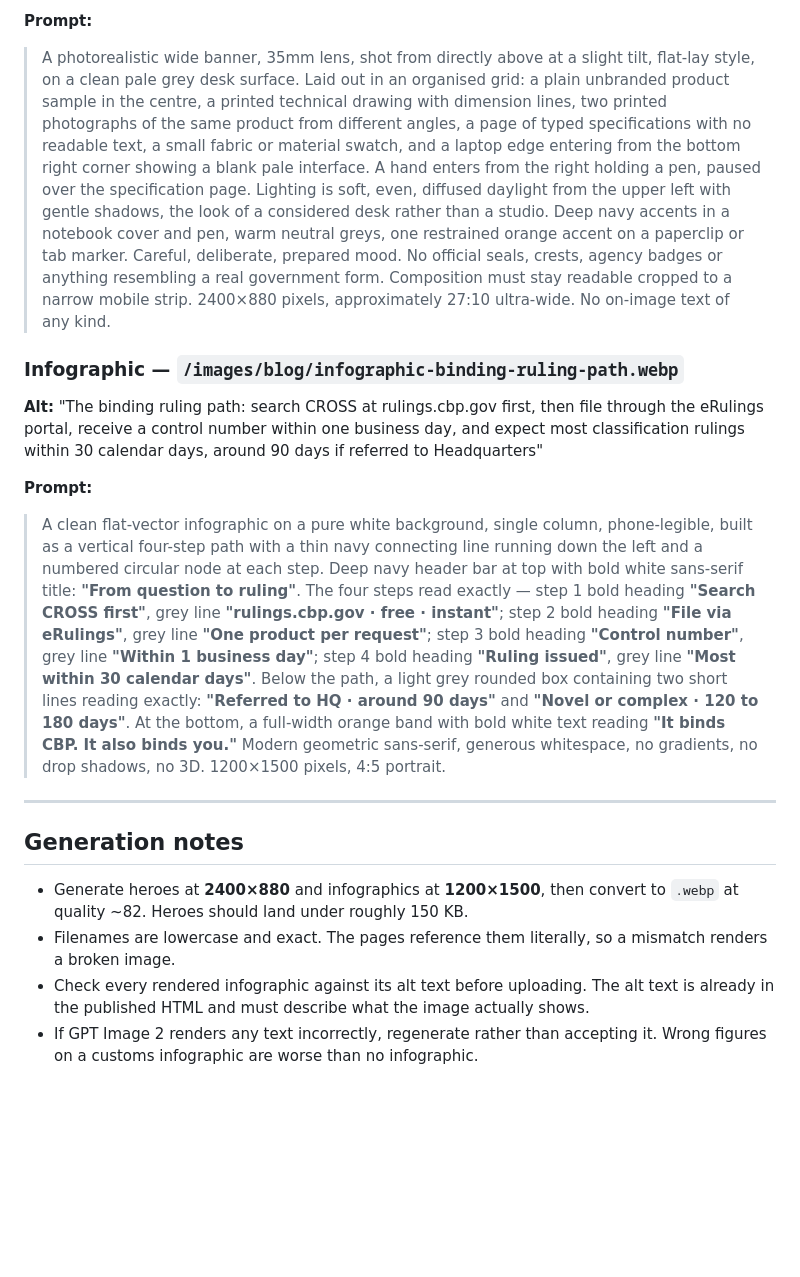
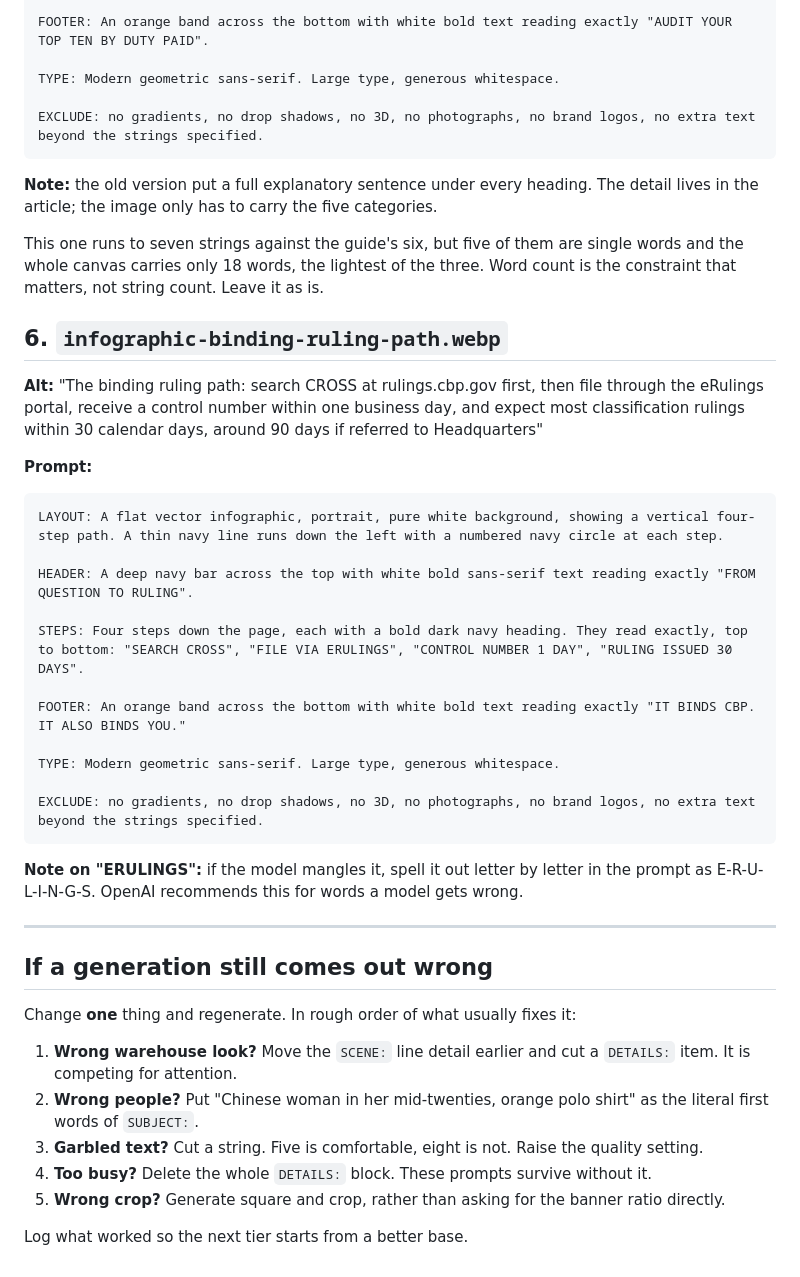
Before and after one commit to NoelM74/china-fulfillment, a Markdown page: IMAGE-BRIEFS-tier7.md, the part around one of its changes. Drawn GitHub-style; blank space fills up the shorter version.

````diff
--- a/IMAGE-BRIEFS-tier7.md
+++ b/IMAGE-BRIEFS-tier7.md
@@ -70,19 +154,47 @@
 
-**Prompt:**
-> A photorealistic wide banner, 35mm lens, shot from directly above at a slight tilt, flat-lay style, on a clean pale grey desk surface. Laid out in an organised grid: a plain unbranded product sample in the centre, a printed technical drawing with dimension lines, two printed photographs of the same product from different angles, a page of typed specifications with no readable text, a small fabric or material swatch, and a laptop edge entering from the bottom right corner showing a blank pale interface. A hand enters from the right holding a pen, paused over the specification page. Lighting is soft, even, diffused daylight from the upper left with gentle shadows, the look of a considered desk rather than a studio. Deep navy accents in a notebook cover and pen, warm neutral greys, one restrained orange accent on a paperclip or tab marker. Careful, deliberate, prepared mood. No official seals, crests, agency badges or anything resembling a real government form. Composition must stay readable cropped to a narrow mobile strip. 2400×880 pixels, approximately 27:10 ultra-wide. No on-image text of any kind.
+FOOTER: An orange band across the bottom with white bold text reading exactly "AUDIT YOUR TOP TEN BY DUTY PAID".
 
-### Infographic — `/images/blog/infographic-binding-ruling-path.webp`
+TYPE: Modern geometric sans-serif. Large type, generous whitespace.
+
+EXCLUDE: no gradients, no drop shadows, no 3D, no photographs, no brand logos, no extra text beyond the strings specified.
+```
+
+**Note:** the old version put a full explanatory sentence under every heading. The detail lives in the article; the image only has to carry the five categories.
+
+This one runs to seven strings against the guide's six, but five of them are single words and the whole canvas carries only 18 words, the lightest of the three. Word count is the constraint that matters, not string count. Leave it as is.
+
+## 6. `infographic-binding-ruling-path.webp`
 
 **Alt:** "The binding ruling path: search CROSS at rulings.cbp.gov first, then file through the eRulings portal, receive a control number within one business day, and expect most classification rulings within 30 calendar days, around 90 days if referred to Headquarters"
 
 **Prompt:**
-> A clean flat-vector infographic on a pure white background, single column, phone-legible, built as a vertical four-step path with a thin navy connecting line running down the left and a numbered circular node at each step. Deep navy header bar at top with bold white sans-serif title: **"From question to ruling"**. The four steps read exactly — step 1 bold heading **"Search CROSS first"**, grey line **"rulings.cbp.gov · free · instant"**; step 2 bold heading **"File via eRulings"**, grey line **"One product per request"**; step 3 bold heading **"Control number"**, grey line **"Within 1 business day"**; step 4 bold heading **"Ruling issued"**, grey line **"Most within 30 calendar days"**. Below the path, a light grey rounded box containing two short lines reading exactly: **"Referred to HQ · around 90 days"** and **"Novel or complex · 120 to 180 days"**. At the bottom, a full-width orange band with bold white text reading **"It binds CBP. It also binds you."** Modern geometric sans-serif, generous whitespace, no gradients, no drop shadows, no 3D. 1200×1500 pixels, 4:5 portrait.
+
+```
+LAYOUT: A flat vector infographic, portrait, pure white background, showing a vertical four-step path. A thin navy line runs down the left with a numbered navy circle at each step.
+
+HEADER: A deep navy bar across the top with white bold sans-serif text reading exactly "FROM QUESTION TO RULING".
+
+STEPS: Four steps down the page, each with a bold dark navy heading. They read exactly, top to bottom: "SEARCH CROSS", "FILE VIA ERULINGS", "CONTROL NUMBER 1 DAY", "RULING ISSUED 30 DAYS".
+
+FOOTER: An orange band across the bottom with white bold text reading exactly "IT BINDS CBP. IT ALSO BINDS YOU."
+
+TYPE: Modern geometric sans-serif. Large type, generous whitespace.
+
+EXCLUDE: no gradients, no drop shadows, no 3D, no photographs, no brand logos, no extra text beyond the strings specified.
+```
+
+**Note on "ERULINGS":** if the model mangles it, spell it out letter by letter in the prompt as E-R-U-L-I-N-G-S. OpenAI recommends this for words a model gets wrong.
 
 ---
 
-## Generation notes
+## If a generation still comes out wrong
 
-- Generate heroes at **2400×880** and infographics at **1200×1500**, then convert to `.webp` at quality ~82. Heroes should land under roughly 150 KB.
-- Filenames are lowercase and exact. The pages reference them literally, so a mismatch renders a broken image.
-- Check every rendered infographic against its alt text before uploading. The alt text is already in the published HTML and must describe what the image actually shows.
-- If GPT Image 2 renders any text incorrectly, regenerate rather than accepting it. Wrong figures on a customs infographic are worse than no infographic.
+Change **one** thing and regenerate. In rough order of what usually fixes it:
+
+1. **Wrong warehouse look?** Move the `SCENE:` line detail earlier and cut a `DETAILS:` item. It is competing for attention.
+2. **Wrong people?** Put "Chinese woman in her mid-twenties, orange polo shirt" as the literal first words of `SUBJECT:`.
+3. **Garbled text?** Cut a string. Five is comfortable, eight is not. Raise the quality setting.
+4. **Too busy?** Delete the whole `DETAILS:` block. These prompts survive without it.
+5. **Wrong crop?** Generate square and crop, rather than asking for the banner ratio directly.
+
+Log what worked so the next tier starts from a better base.
````
Also changed, not shown: other parts of IMAGE-BRIEFS-tier7.md (+118 -34 lines), IMAGE-STYLE-GUIDE.md (+34 -3 lines).
